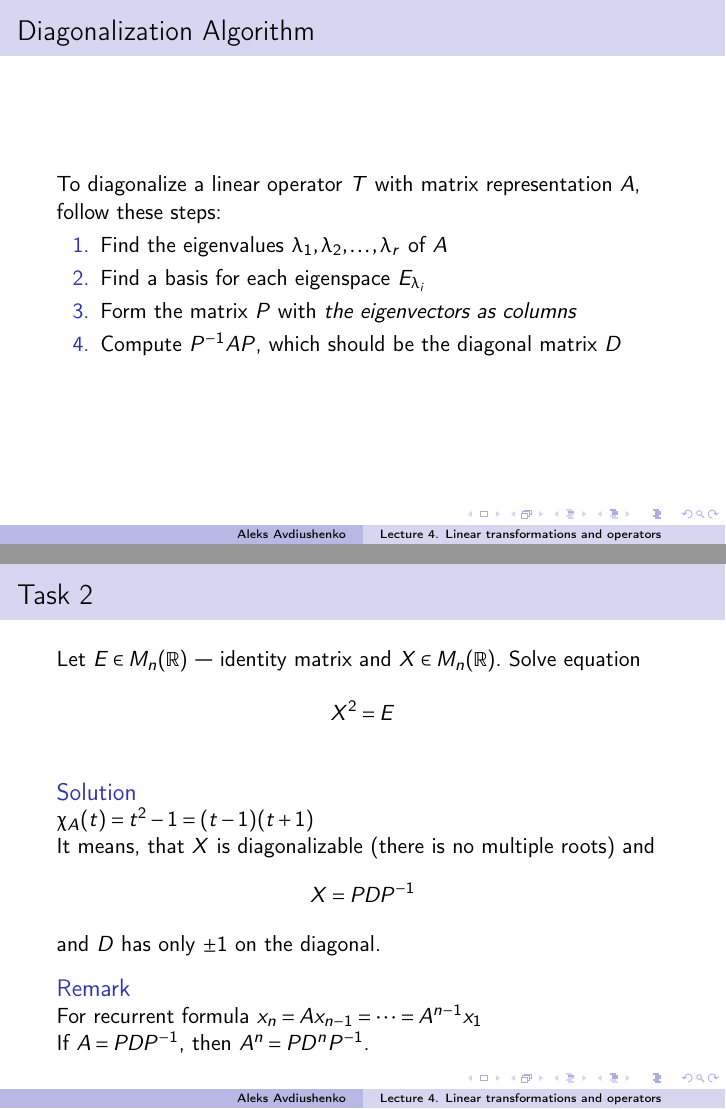
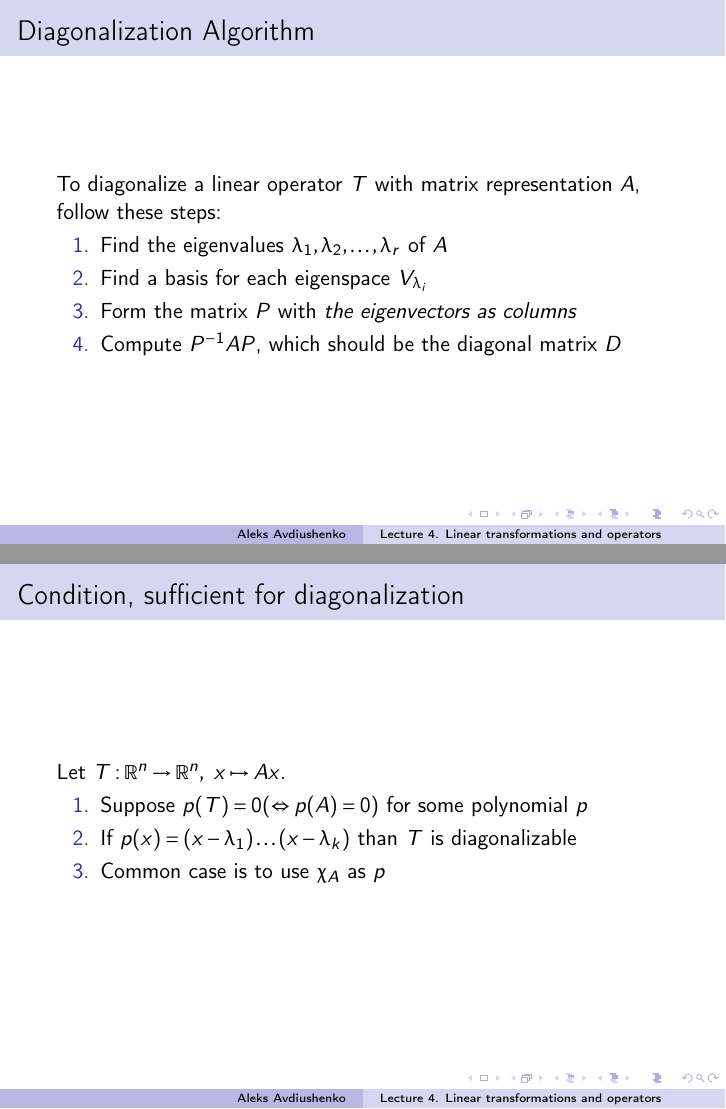
Before and after one commit to avalur/math_for_ds, LaTeX slides (week04_linear_transformations/linear_transformations.tex): pages 67 and 70 of 79 before the commit and pages 67 and 68 of 80 after it, joined at a grey line. Compiled offline with pdfLaTeX.

Commit message:
Some clarifications after the lecture

```diff
--- a/week04_linear_transformations/linear_transformations.tex
+++ b/week04_linear_transformations/linear_transformations.tex
@@ -604,9 +604,20 @@ leaving 1, 2, 4, and 8 as the special dimensions.
 
   \begin{enumerate}
     \item Find the eigenvalues $\lambda_1, \lambda_2, \dots, \lambda_r$ of $A$
-    \item Find a basis for each eigenspace $E_{\lambda_i}$
+    \item Find a basis for each eigenspace $V_{\lambda_i}$
     \item Form the matrix $P$ with \emph{the eigenvectors as columns}
     \item Compute $P^{-1} A P$, which should be the diagonal matrix $D$
+  \end{enumerate}
+\end{frame}
+
+
+\begin{frame}{Condition, sufficient for diagonalization}
+  Let $T: \mathbb{R}^n \to \mathbb{R}^n,\ x \mapsto Ax$.
+
+  \begin{enumerate}
+    \item Suppose $p(T) = 0 (\Leftrightarrow  p(A) = 0)$ for some polynomial $p$
+    \item If $p(x) = (x-\lambda_1)\dots (x-\lambda_k)$ than $T$ is diagonalizable
+    \item Common case is to use $\chi_A$ as $p$
   \end{enumerate}
 \end{frame}
 
```
Also changed, not shown: week04_linear_transformations/linear_transformations.pdf, week04_linear_transformations/linear_transformations.tex (5 more changed lines).
